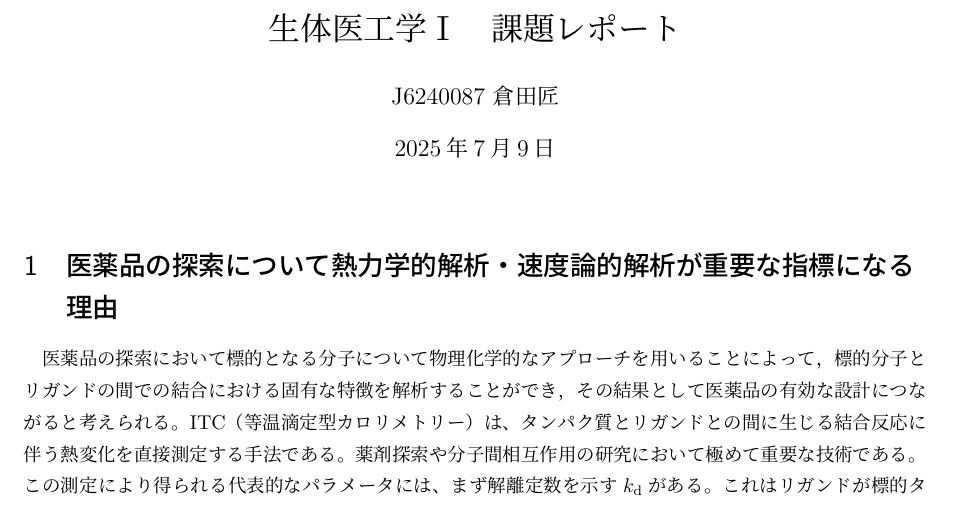
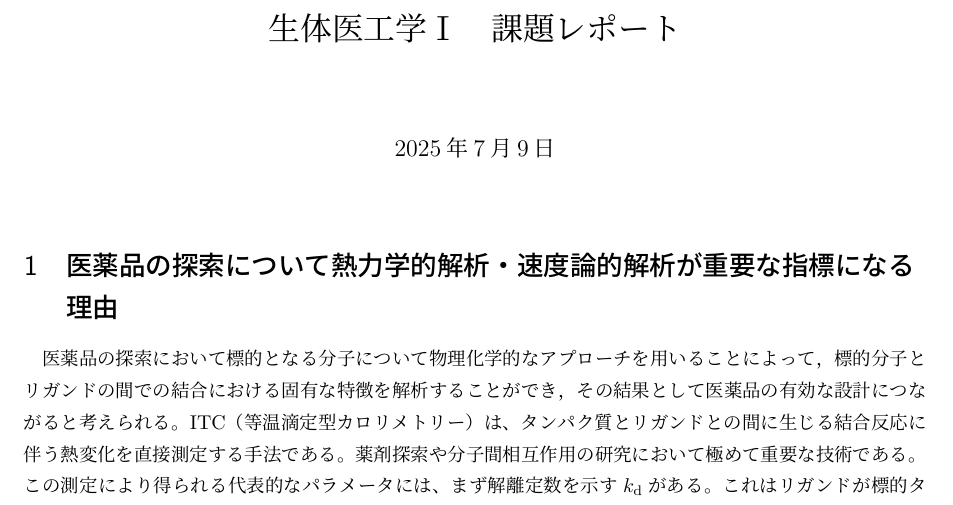
Before and after one commit to kurapon6092/Biomedical_Engineering_report, a LaTeX document (生体医工学Ⅰ.tex): part of page 1 of 3, cut so that both start at the same text. Compiled offline with upLaTeX and dvipdfmx.

Commit message:
Update 生体医工学Ⅰ.tex

```diff
--- a/生体医工学Ⅰ.tex
+++ b/生体医工学Ⅰ.tex
@@ -9,7 +9,7 @@
 
 \begin{document}
 \title{生体医工学Ⅰ　課題レポート}
-\author{J6240087 倉田匠}
+\author{}
 \date{2025年7月9日}
 \maketitle
 {\small\section{医薬品の探索について熱力学的解析・速度論的解析が重要な指標になる理由}}
```
